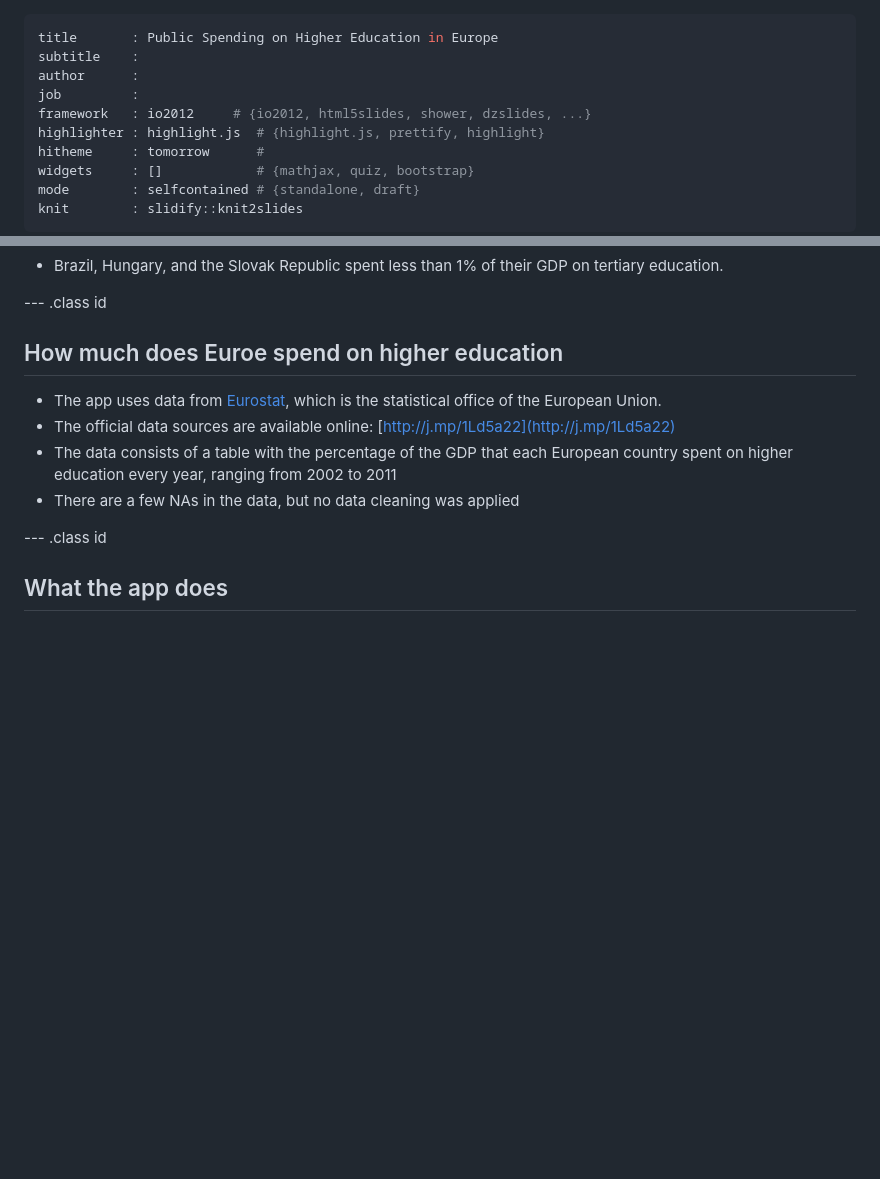
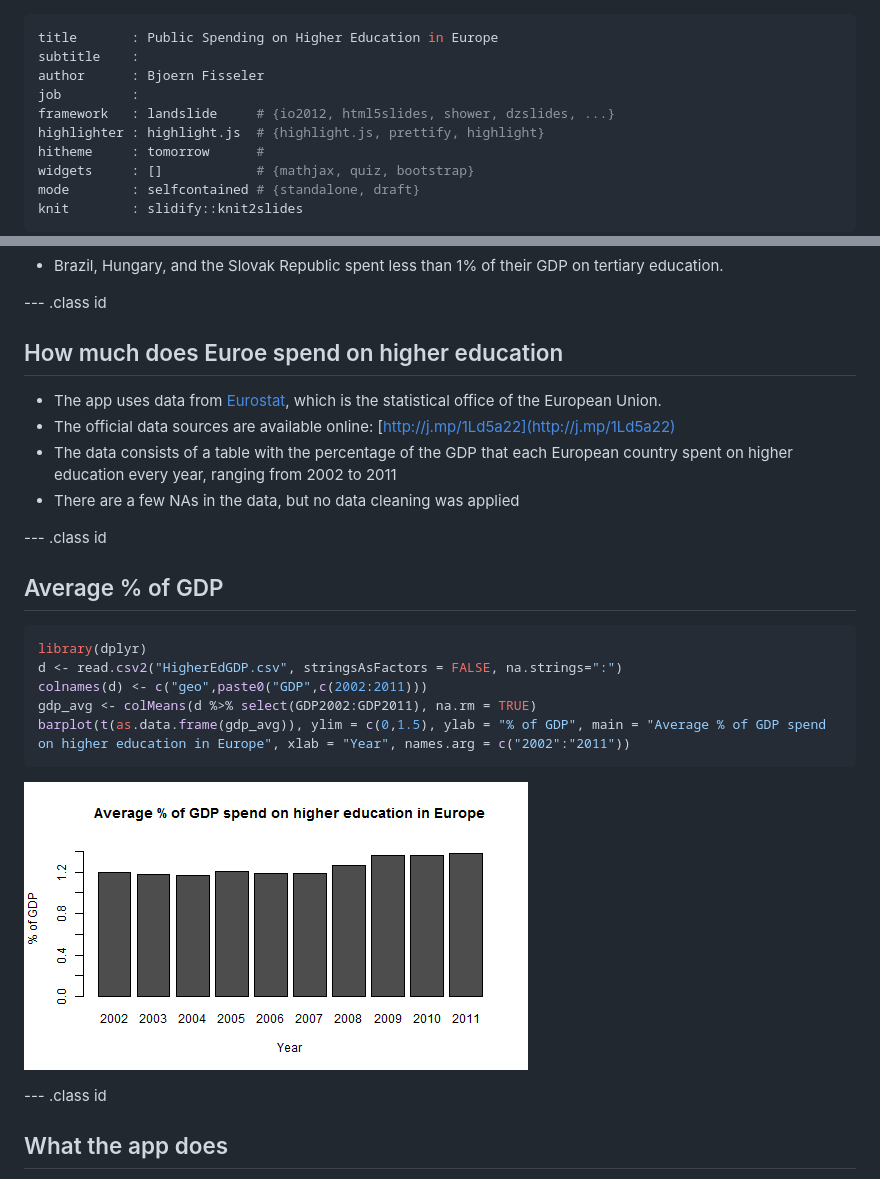
Before and after one commit to bfisseler/app_slides, a Markdown page: index.md, 2 parts joined by grey strips. Rendered like a GitHub page; pictures changed too: figure/unnamed-chunk-1-1.png (added); blank space fills up the shorter version.

````diff
--- a/index.md
+++ b/index.md
@@ -1,9 +1,9 @@
 ---
 title       : Public Spending on Higher Education in Europe
 subtitle    :
-author      :
+author      : Bjoern Fisseler
 job         :
-framework   : io2012     # {io2012, html5slides, shower, dzslides, ...}
+framework   : landslide     # {io2012, html5slides, shower, dzslides, ...}
 highlighter : highlight.js  # {highlight.js, prettify, highlight}
 hitheme     : tomorrow      #
 widgets     : []            # {mathjax, quiz, bootstrap}
@@ -33,10 +33,26 @@ Data from the OECD reveals that
 
 ## How much does Euroe spend on higher education
 
+
 * The app uses data from [Eurostat](http://ec.europa.eu/eurostat/home), which is the statistical office of the European Union.
 * The official data sources are available online: [http://j.mp/1Ld5a22](http://j.mp/1Ld5a22)
 * The data consists of a table with the percentage of the GDP that each European country spent on higher education every year, ranging from 2002 to 2011
 * There are a few NAs in the data, but no data cleaning was applied
+
+--- .class id
+
+## Average % of GDP
+
+
+```r
+library(dplyr)
+d <- read.csv2("HigherEdGDP.csv", stringsAsFactors = FALSE, na.strings=":")
+colnames(d) <- c("geo",paste0("GDP",c(2002:2011)))
+gdp_avg <- colMeans(d %>% select(GDP2002:GDP2011), na.rm = TRUE)
+barplot(t(as.data.frame(gdp_avg)), ylim = c(0,1.5), ylab = "% of GDP", main = "Average % of GDP spend on higher education in Europe", xlab = "Year", names.arg = c("2002":"2011"))
+```
+
+![plot of chunk unnamed-chunk-1](figure/unnamed-chunk-1-1.png)
 
 --- .class id
 
````
Also changed, not shown: 2 other files.
